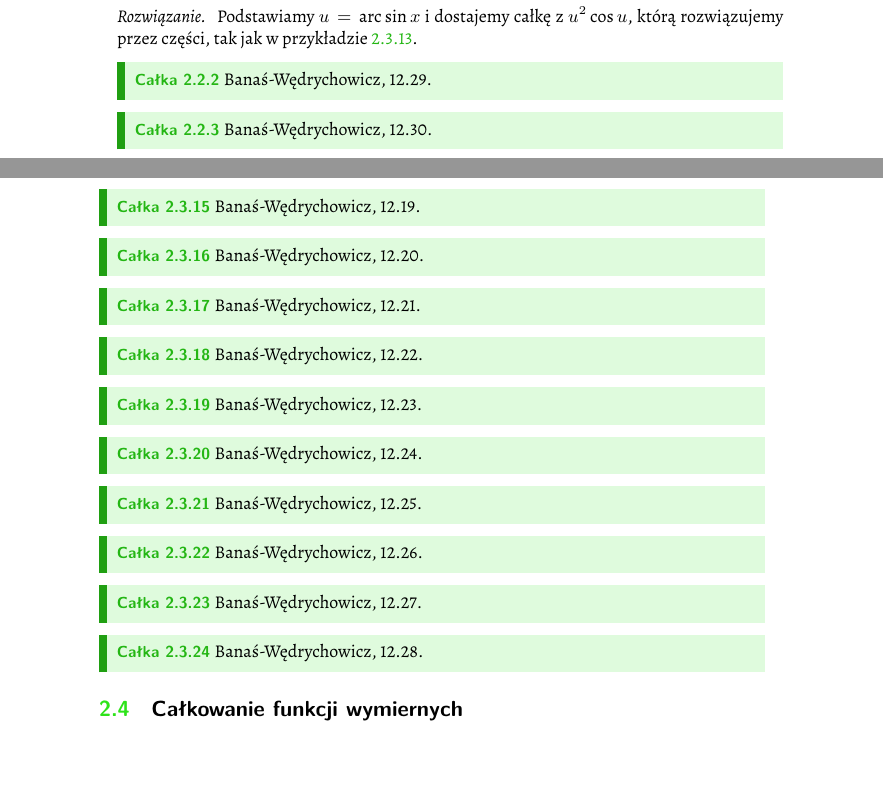
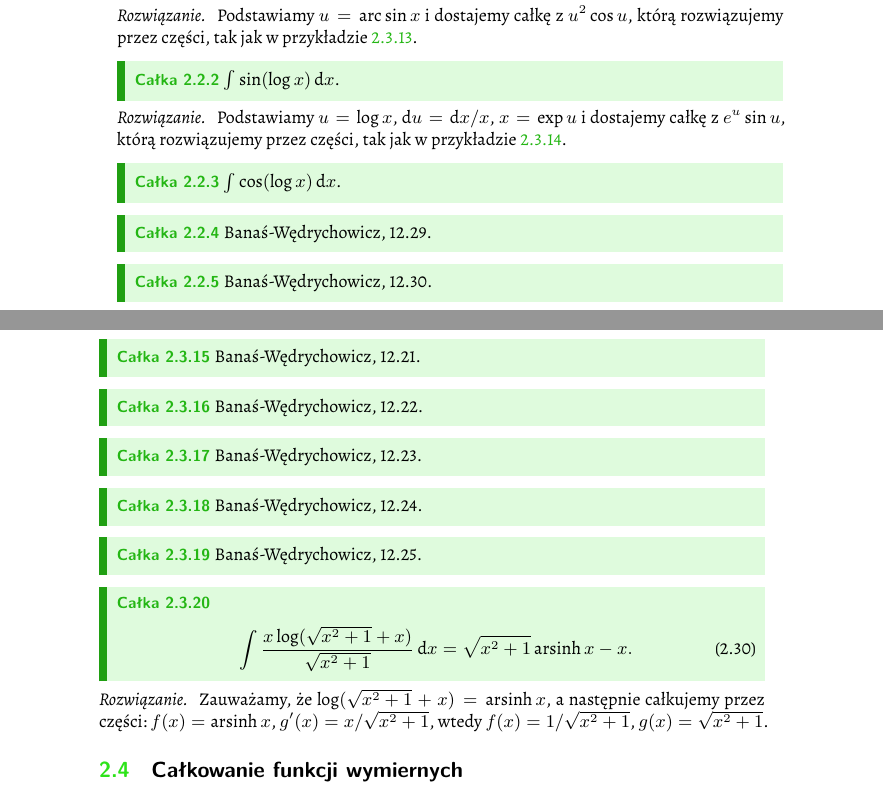
Before and after one commit to remigiusz-leon-suwalski/integrals, a LaTeX document (src/integrals.tex, which reads src/sections/by_parts.tex, src/sections/by_substitution.tex): two parts of pages 11 and 16 of 19, joined at a grey line, cut so that both start at the same text, the shorter picture padded with empty space. Compiled offline with XeLaTeX.

Commit message:
Banas-Wedrychowicz 12: 17, 19, 20, 27, 28

```diff
--- a/src/integrals.tex
+++ b/src/integrals.tex
@@ -2,6 +2,10 @@
 \usepackage{xcolor}
 \author{Imię Nazwisko}
 \title{Tytuł książki}
+
+\DeclareMathOperator{\arsinh}{arsinh}
+\newcommand{\N}{\mathbb N}
+\newcommand{\R}{\mathbb R}
 
 \begin{document}
 \input{00_intro/head_1}
--- a/src/sections/by_parts.tex
+++ b/src/sections/by_parts.tex
@@ -180,9 +179,3 @@ Analogicznie obliczamy całki:
-    Banaś-Wędrychowicz, 12.19. % sin ln x
-\end{integral}
-
-% Banaś, Wędrychowicz, 12.20.
-\begin{integral}
-Banaś-Wędrychowicz, 12.20. % cos ln x
 \end{integral}
 
 % Banaś, Wędrychowicz, 12.21.
@@ -212,17 +205,23 @@ Banaś-Wędrychowicz, 12.25. % x^2 cos 4x
 
 % Banaś, Wędrychowicz, 12.26.
 \begin{integral}
-Banaś-Wędrychowicz, 12.26. % x log (x + sqrt(1+x^2)) / sqrt(1+x^2)
+\begin{equation}
+    \int \frac{x \log(\sqrt{x^2+1}+x)}{\sqrt{x^2+1}} \,\mathrm{d}x = \sqrt{x^2+1} \arsinh x - x.
+\end{equation}
 \end{integral}
 
+\begin{solution}
+    Zauważamy, że $\log(\sqrt{x^2+1} + x) = \arsinh x$, a następnie całkujemy przez części: $f(x) = \arsinh x$, $g'(x) = x / \sqrt{x^2+1}$, wtedy $f(x) = 1/\sqrt{x^2+1}$, $g(x) = \sqrt{x^2+1}$.
+\end{solution}
+
 % Banaś, Wędrychowicz, 12.27.
-\begin{integral}
-Banaś-Wędrychowicz, 12.27. % arc tg sqrt (x)
-\end{integral}
+% \begin{integral}
+% Banaś-Wędrychowicz, 12.27. % arc tg sqrt (x)
+% \end{integral}
 
 % Banaś, Wędrychowicz, 12.28.
-\begin{integral}
-Banaś-Wędrychowicz, 12.28. % x e ^ (arctg x) / (1+x^2)^1.5
-\end{integral}
+% \begin{integral}
+% Banaś-Wędrychowicz, 12.28. % x e ^ (arctg x) / (1+x^2)^1.5
+% \end{integral}
 
 %
--- a/src/sections/by_substitution.tex
+++ b/src/sections/by_substitution.tex
@@ -8,6 +8,20 @@
 \begin{solution}
     Podstawiamy $u = \arcsin x$ i dostajemy całkę z $u^2 \cos u$, którą rozwiązujemy przez części, tak jak w przykładzie \ref{banas_12_14}.
 \end{solution}
+
+% Banaś, Wędrychowicz, 12.19.
+\begin{integral}
+    $\int \sin(\log x) \, \mathrm{d}x$.
+\end{integral}
+
+\begin{solution}
+    Podstawiamy $u = \log x$, $\mathrm{d} u = \mathrm{d} x / x$, $x = \exp u$ i dostajemy całkę z $e^u \sin u$, którą rozwiązujemy przez części, tak jak w przykładzie \ref{banas_12_19_auxilia}.
+\end{solution}
+
+% Banaś, Wędrychowicz, 12.20.
+\begin{integral}
+    $\int \cos(\log x) \, \mathrm{d}x$.
+\end{integral}
 
 % Banaś, Wędrychowicz: 12.29
 \begin{integral}
```
Also changed, not shown: src/integrals.tex (6 more changed lines), src/sections/by_parts.tex (29 more changed lines).
